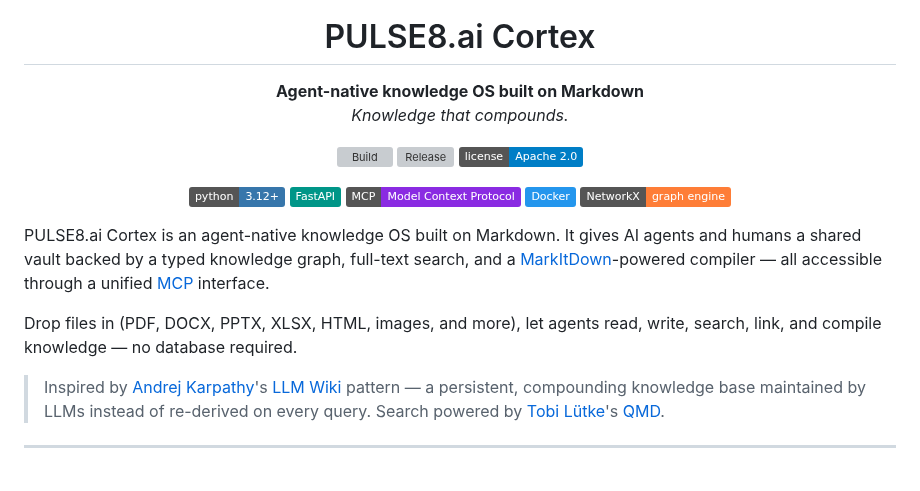
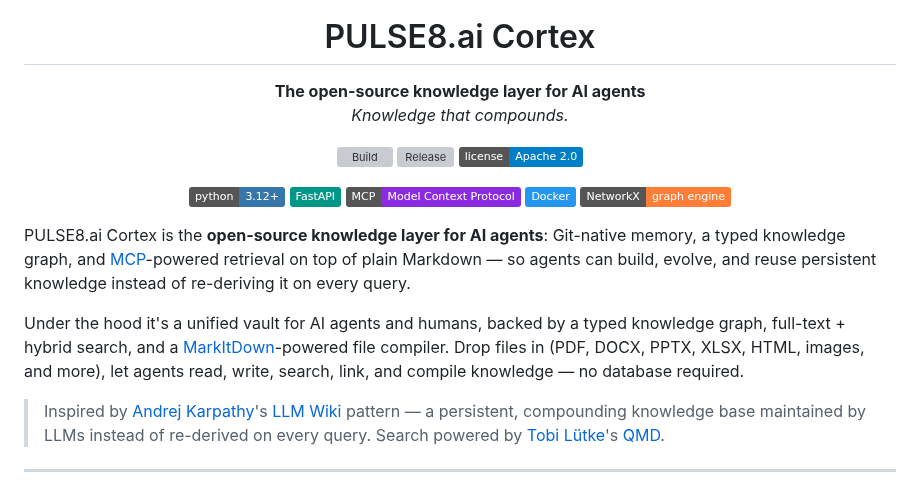
Before and after one commit to synpulse8-opensource/pulse8-ai-cortex-knowledge-vault, a Markdown page: README.md, the part around the change. Drawn GitHub-style; badges without logos; grey boxes are pictures that could not be loaded.

Commit message:
docs(readme): reposition tagline to "open-source knowledge layer for AI agents"
Replaces the "agent-native knowledge OS built on Markdown" strong tagline
with the open-source-knowledge-layer-for-AI-agents framing, and rewrites
the intro to lead with the three pillars (Git-native memory, typed
knowledge graph, MCP-powered retrieval). Technical details (MarkItDown
compiler, hybrid search, supported file formats, no-database) are
preserved in the follow-up sentence.

```diff
--- a/README.md
+++ b/README.md
@@ -7,7 +7,7 @@
 <h1 align="center">PULSE8.ai Cortex</h1>
 
 <p align="center">
-  <strong>Agent-native knowledge OS built on Markdown</strong>
+  <strong>The open-source knowledge layer for AI agents</strong>
   <br />
   <em>Knowledge that compounds.</em>
 </p>
@@ -27,9 +27,9 @@
 </p>
 
 
-PULSE8.ai Cortex is an agent-native knowledge OS built on Markdown. It gives AI agents and humans a shared vault backed by a typed knowledge graph, full-text search, and a [MarkItDown](https://github.com/microsoft/markitdown)-powered compiler — all accessible through a unified [MCP](https://modelcontextprotocol.io/) interface.
+PULSE8.ai Cortex is the **open-source knowledge layer for AI agents**: Git-native memory, a typed knowledge graph, and [MCP](https://modelcontextprotocol.io/)-powered retrieval on top of plain Markdown — so agents can build, evolve, and reuse persistent knowledge instead of re-deriving it on every query.
 
-Drop files in (PDF, DOCX, PPTX, XLSX, HTML, images, and more), let agents read, write, search, link, and compile knowledge — no database required.
+Under the hood it's a unified vault for AI agents and humans, backed by a typed knowledge graph, full-text + hybrid search, and a [MarkItDown](https://github.com/microsoft/markitdown)-powered file compiler. Drop files in (PDF, DOCX, PPTX, XLSX, HTML, images, and more), let agents read, write, search, link, and compile knowledge — no database required.
 
 > Inspired by [Andrej Karpathy](https://github.com/karpathy)'s [LLM Wiki](https://gist.github.com/karpathy/442a6bf555914893e9891c11519de94f) pattern — a persistent, compounding knowledge base maintained by LLMs instead of re-derived on every query. Search powered by [Tobi Lütke](https://github.com/tobi)'s [QMD](https://github.com/tobi/qmd).
 
```
